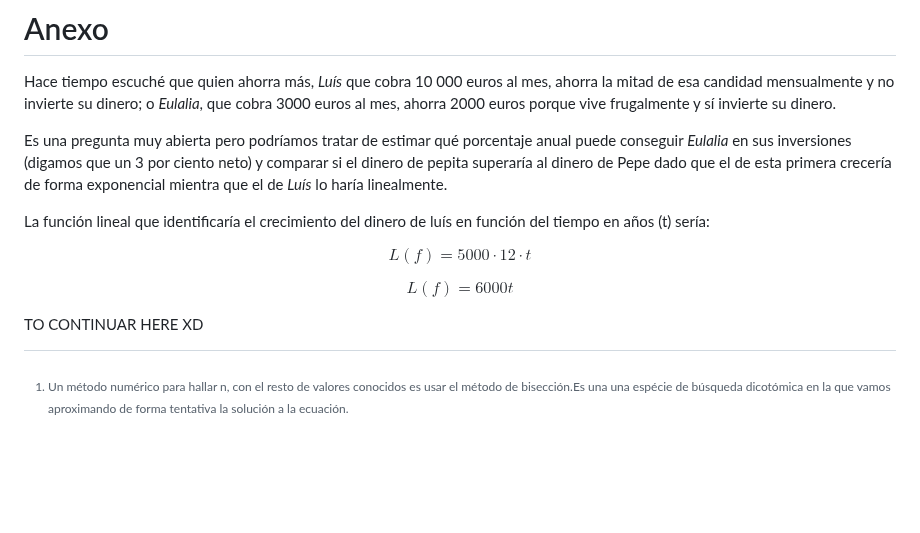
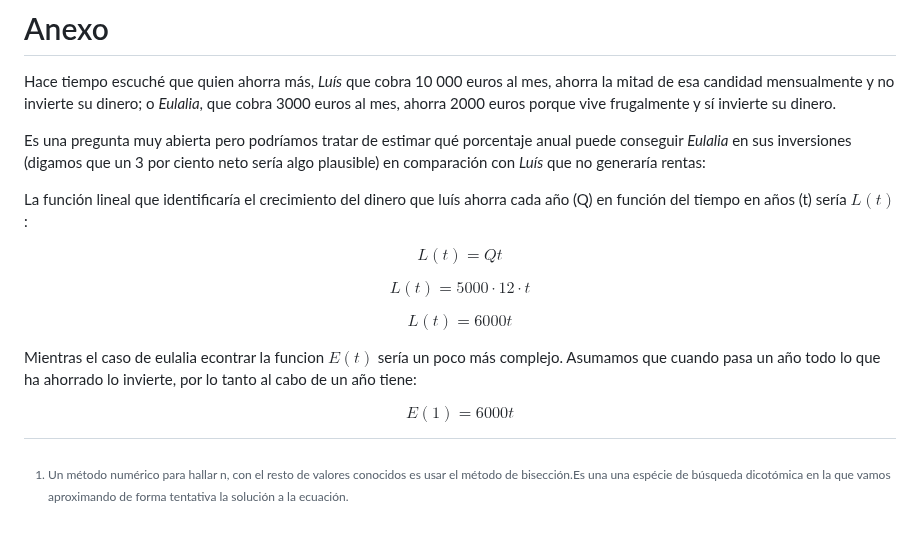
Before and after one commit to blackcub3s/vencerLaInflacion, a Markdown page: README.md, the part around the change. Rendered like a GitHub page; blank space fills up the shorter version.

```diff
--- a/README.md
+++ b/README.md
@@ -209,15 +209,20 @@ Es decir, con la inflación al 6% anual y las inversiones en interés compuesto
 
 Hace tiempo escuché que quien ahorra más, _Luís_ que cobra 10 000 euros al mes, ahorra la mitad de esa candidad mensualmente y no invierte su dinero; o _Eulalia_, que cobra 3000 euros al mes, ahorra 2000 euros porque vive frugalmente y sí invierte su dinero.
 
-Es una pregunta muy abierta pero podríamos tratar de estimar qué porcentaje anual puede conseguir _Eulalia_ en sus inversiones (digamos que un 3 por ciento neto) y comparar si el dinero de pepita superaría al dinero de Pepe dado que el de esta primera crecería de forma exponencial mientra que el de  _Luís_ lo haría linealmente.
+Es una pregunta muy abierta pero podríamos tratar de estimar qué porcentaje anual puede conseguir _Eulalia_ en sus inversiones (digamos que un 3 por ciento neto sería algo plausible) en comparación con  _Luís_ que no generaría rentas:
 
-La función lineal que identificaría el crecimiento del dinero de luís en función del tiempo en años (t) sería:
+La función lineal que identificaría el crecimiento del dinero que luís ahorra cada año (Q) en función del tiempo en años (t) sería $L(t)$:
 
-$$L(f) = 5000 \cdot 12 \cdot t$$
+$$L(t) = Qt$$
 
-$$L(f) = 6000t$$
+$$L(t) = 5000 \cdot 12 \cdot t$$
 
-TO CONTINUAR HERE XD
+$$L(t) = 6000t$$
+
+Mientras el caso de eulalia econtrar la funcion $E(t)$ sería un poco más complejo. Asumamos que cuando pasa un año todo lo que ha ahorrado lo invierte, por lo tanto al cabo de un año tiene:
+
+$$E(1) = 6000t$$
+
 
 
 [^1]: Un método numérico para hallar n, con el resto de valores conocidos es usar el método de bisección.Es una una espécie de búsqueda dicotómica en la que vamos aproximando de forma tentativa la solución a la ecuación.
```
